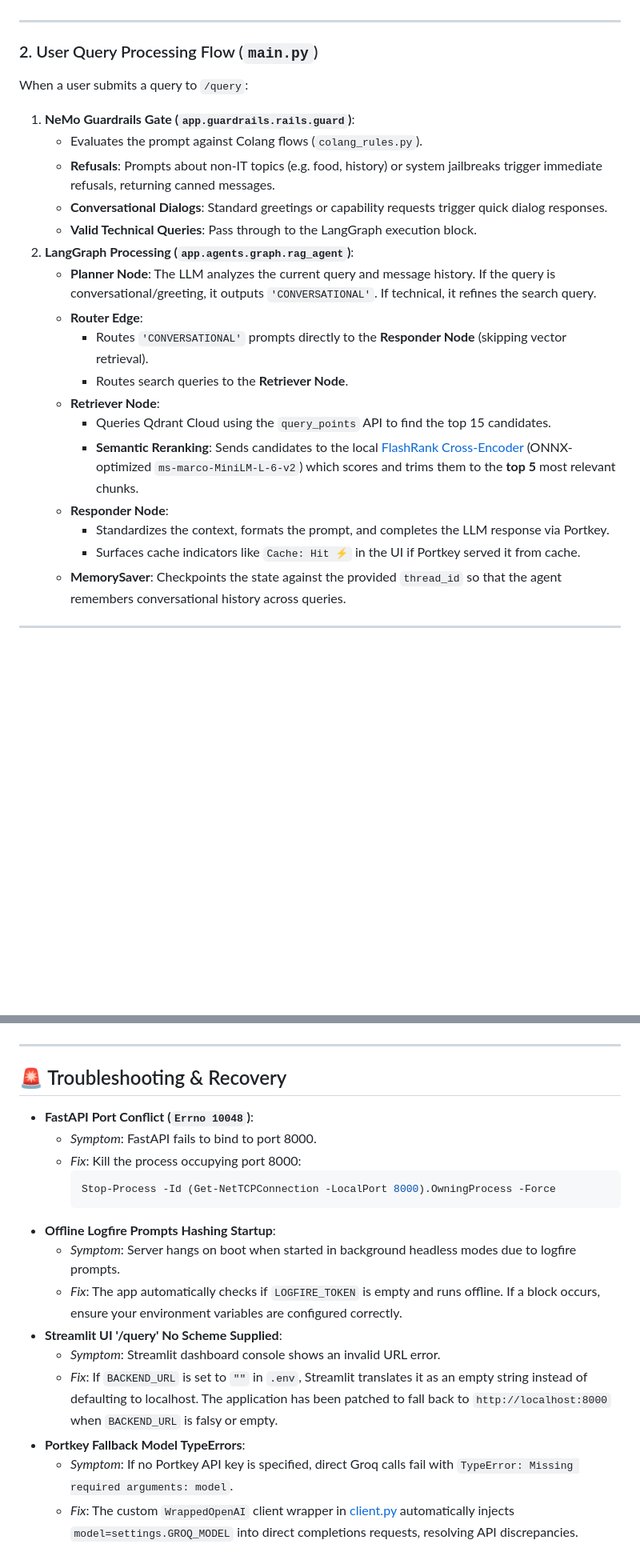
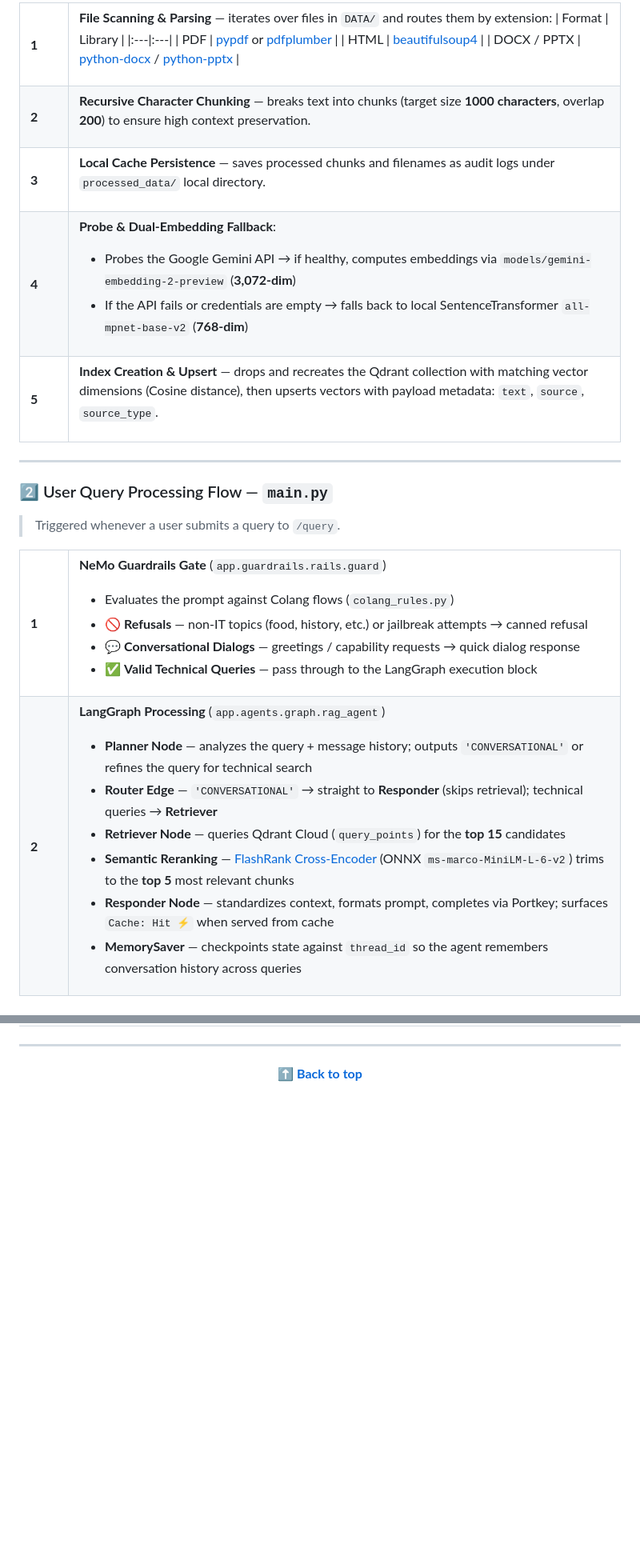
Before and after one commit to kingspy89/production-advance-rag, a Markdown page: README.md, 2 parts joined by grey strips. Shown at 80% size. Rendered like a GitHub page; blank space fills up the shorter version.

````diff
--- a/README.md
+++ b/README.md
@@ -90,24 +169,61 @@ This pipeline converts raw documents in `DATA/` to vector embeddings in Qdrant C
+<table>
+<tr><td width="34"><b>1</b></td><td>
+
+**File Scanning & Parsing** — iterates over files in `DATA/` and routes them by extension:
+| Format | Library |
+|:---|:---|
+| PDF | [pypdf](file:///d:/production%20advance%20rag/requirements.txt#L36) or [pdfplumber](file:///d:/production%20advance%20rag/requirements.txt#L38) |
+| HTML | [beautifulsoup4](file:///d:/production%20advance%20rag/requirements.txt#L37) |
+| DOCX / PPTX | [python-docx](file:///d:/production%20advance%20rag/requirements.txt#L35) / [python-pptx](file:///d:/production%20advance%20rag/requirements.txt#L34) |
+
+</td></tr>
+<tr><td><b>2</b></td><td>
+
+**Recursive Character Chunking** — breaks text into chunks (target size **1000 characters**, overlap **200**) to ensure high context preservation.
+
+</td></tr>
+<tr><td><b>3</b></td><td>
+
+**Local Cache Persistence** — saves processed chunks and filenames as audit logs under `processed_data/` local directory.
+
+</td></tr>
+<tr><td><b>4</b></td><td>
+
+**Probe & Dual-Embedding Fallback**:
+- Probes the Google Gemini API → if healthy, computes embeddings via `models/gemini-embedding-2-preview` (**3,072-dim**)
+- If the API fails or credentials are empty → falls back to local SentenceTransformer `all-mpnet-base-v2` (**768-dim**)
+
+</td></tr>
+<tr><td><b>5</b></td><td>
+
+**Index Creation & Upsert** — drops and recreates the Qdrant collection with matching vector dimensions (Cosine distance), then upserts vectors with payload metadata: `text`, `source`, `source_type`.
+
+</td></tr>
+</table>
 
 ---
 
-### 2. User Query Processing Flow (`main.py`)
+### 2️⃣ User Query Processing Flow — `main.py`
 
-When a user submits a query to `/query`:
+> Triggered whenever a user submits a query to `/query`.
 
-1. **NeMo Guardrails Gate (`app.guardrails.rails.guard`)**:
-   * Evaluates the prompt against Colang flows (`colang_rules.py`).
-   * **Refusals**: Prompts about non-IT topics (e.g. food, history) or system jailbreaks trigger immediate refusals, returning canned messages.
-   * **Conversational Dialogs**: Standard greetings or capability requests trigger quick dialog responses.
-   * **Valid Technical Queries**: Pass through to the LangGraph execution block.
-2. **LangGraph Processing (`app.agents.graph.rag_agent`)**:
-   * **Planner Node**: The LLM analyzes the current query and message history. If the query is conversational/greeting, it outputs `'CONVERSATIONAL'`. If technical, it refines the search query.
-   * **Router Edge**:
-     * Routes `'CONVERSATIONAL'` prompts directly to the **Responder Node** (skipping vector retrieval).
-     * Routes search queries to the **Retriever Node**.
-   * **Retriever Node**:
-     * Queries Qdrant Cloud using the `query_points` API to find the top 15 candidates.
-     * **Semantic Reranking**: Sends candidates to the local [FlashRank Cross-Encoder](file:///d:/production%20advance%20rag/app/services/retrieval/ranking_service.py) (ONNX-optimized `ms-marco-MiniLM-L-6-v2`) which scores and trims them to the **top 5** most relevant chunks.
-   * **Responder Node**:
-     * Standardizes the context, formats the prompt, and completes the LLM response via Portkey.
-     * Surfaces cache indicators like `Cache: Hit ⚡` in the UI if Portkey served it from cache.
-   * **MemorySaver**: Checkpoints the state against the provided `thread_id` so that the agent remembers conversational history across queries.
+<table>
+<tr><td width="34"><b>1</b></td><td>
+
+**NeMo Guardrails Gate** (`app.guardrails.rails.guard`)
+- Evaluates the prompt against Colang flows (`colang_rules.py`)
+- 🚫 **Refusals** — non-IT topics (food, history, etc.) or jailbreak attempts → canned refusal
+- 💬 **Conversational Dialogs** — greetings / capability requests → quick dialog response
+- ✅ **Valid Technical Queries** — pass through to the LangGraph execution block
+
+</td></tr>
+<tr><td><b>2</b></td><td>
+
+**LangGraph Processing** (`app.agents.graph.rag_agent`)
+- **Planner Node** — analyzes the query + message history; outputs `'CONVERSATIONAL'` or refines the query for technical search
+- **Router Edge** — `'CONVERSATIONAL'` → straight to **Responder** (skips retrieval); technical queries → **Retriever**
+- **Retriever Node** — queries Qdrant Cloud (`query_points`) for the **top 15** candidates
+- **Semantic Reranking** — [FlashRank Cross-Encoder](file:///d:/production%20advance%20rag/app/services/retrieval/ranking_service.py) (ONNX `ms-marco-MiniLM-L-6-v2`) trims to the **top 5** most relevant chunks
+- **Responder Node** — standardizes context, formats prompt, completes via Portkey; surfaces `Cache: Hit ⚡` when served from cache
+- **MemorySaver** — checkpoints state against `thread_id` so the agent remembers conversation history across queries
+
@@ -173,20 +319,8 @@ python -m streamlit run ui/app.py
 
 ---
 
-## 🚨 Troubleshooting & Recovery
+<div align="center">
 
-* **FastAPI Port Conflict (`Errno 10048`)**:
-  * *Symptom*: FastAPI fails to bind to port 8000.
-  * *Fix*: Kill the process occupying port 8000:
-    ```powershell
-    Stop-Process -Id (Get-NetTCPConnection -LocalPort 8000).OwningProcess -Force
-    ```
-* **Offline Logfire Prompts Hashing Startup**:
-  * *Symptom*: Server hangs on boot when started in background headless modes due to logfire prompts.
-  * *Fix*: The app automatically checks if `LOGFIRE_TOKEN` is empty and runs offline. If a block occurs, ensure your environment variables are configured correctly.
-* **Streamlit UI '/query' No Scheme Supplied**:
-  * *Symptom*: Streamlit dashboard console shows an invalid URL error.
-  * *Fix*: If `BACKEND_URL` is set to `""` in `.env`, Streamlit translates it as an empty string instead of defaulting to localhost. The application has been patched to fall back to `http://localhost:8000` when `BACKEND_URL` is falsy or empty.
-* **Portkey Fallback Model TypeErrors**:
-  * *Symptom*: If no Portkey API key is specified, direct Groq calls fail with `TypeError: Missing required arguments: model`.
-  * *Fix*: The custom `WrappedOpenAI` client wrapper in [client.py](file:///d:/production%20advance%20rag/app/gateway/client.py) automatically injects `model=settings.GROQ_MODEL` into direct completions requests, resolving API discrepancies.
+**[⬆ Back to top](#-enterprise-agentic-rag-system)**
+
+</div>
````
Also changed, not shown: other parts of README.md (+152 -43 lines).
